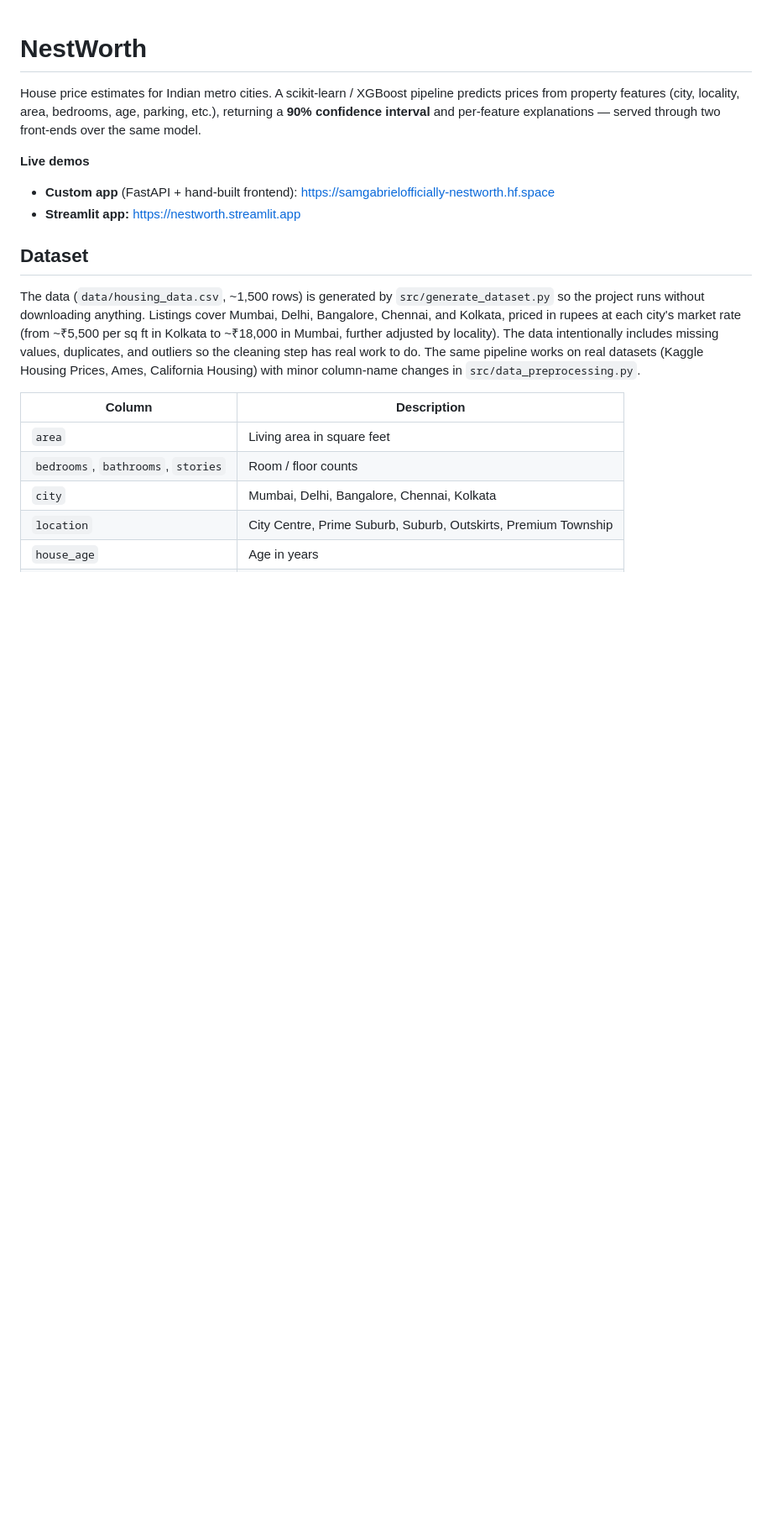
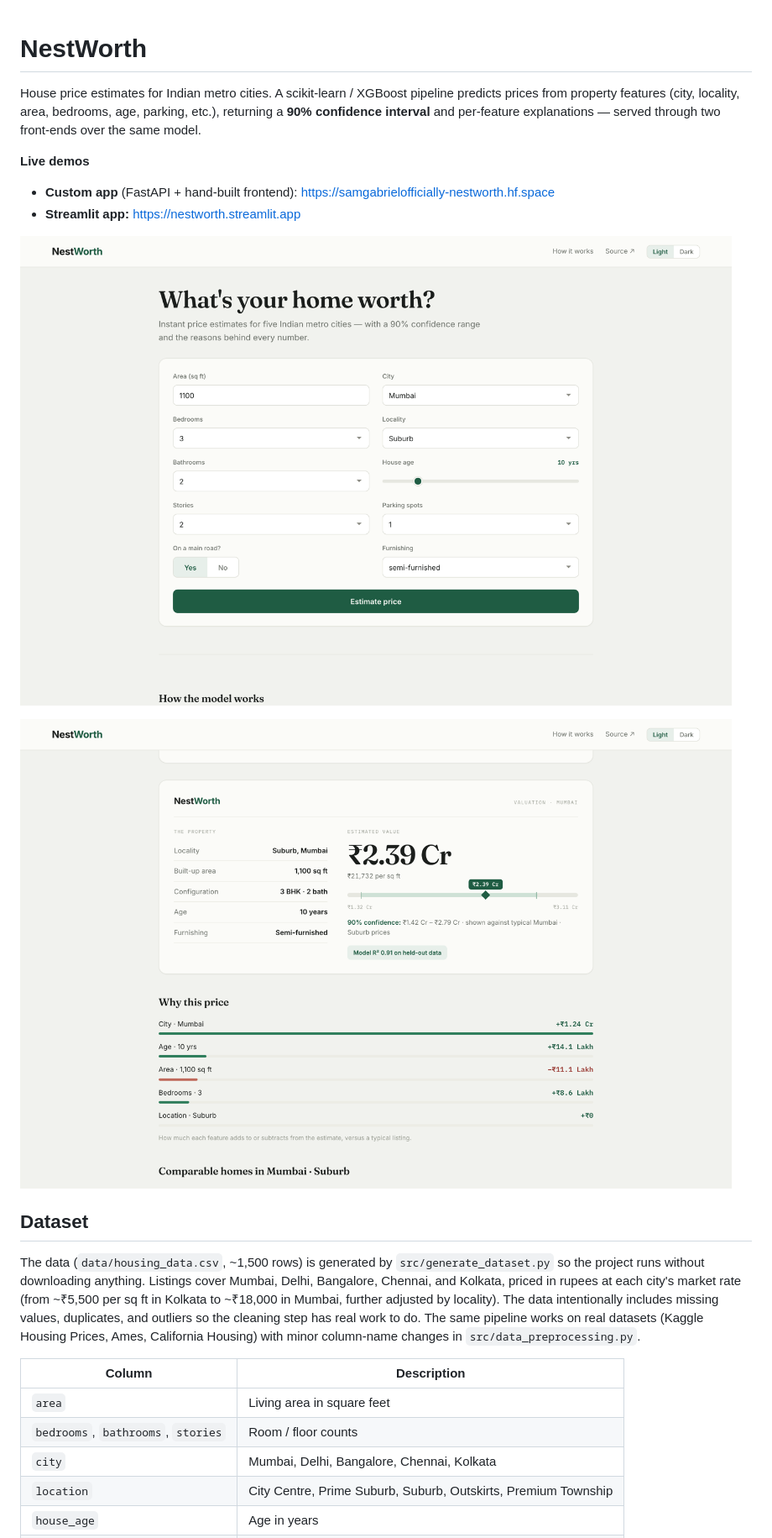
Before and after one commit to SamGabriel-Here/nestworth, a Markdown page: README.md, the part around the change. Shown at 84% size. GitHub-like rendering; blank space fills up the shorter version.

Commit message:
Show the screenshots in the README
Co-Authored-By: Claude Opus 5 <noreply@anthropic.com>

```diff
--- a/README.md
+++ b/README.md
@@ -8,6 +8,10 @@ explanations — served through two front-ends over the same model.
 **Live demos**
 - **Custom app** (FastAPI + hand-built frontend): https://samgabrielofficially-nestworth.hf.space
 - **Streamlit app:** https://nestworth.streamlit.app
+
+![The NestWorth estimator, with area, city, locality, age and furnishing inputs](docs/screenshot-form.png)
+
+![An estimate of Rs 2.39 Cr with its 90% confidence range, model R-squared, and a per-feature breakdown of what moved the price](docs/screenshot-estimate.png)
 
 ## Dataset
 
```
